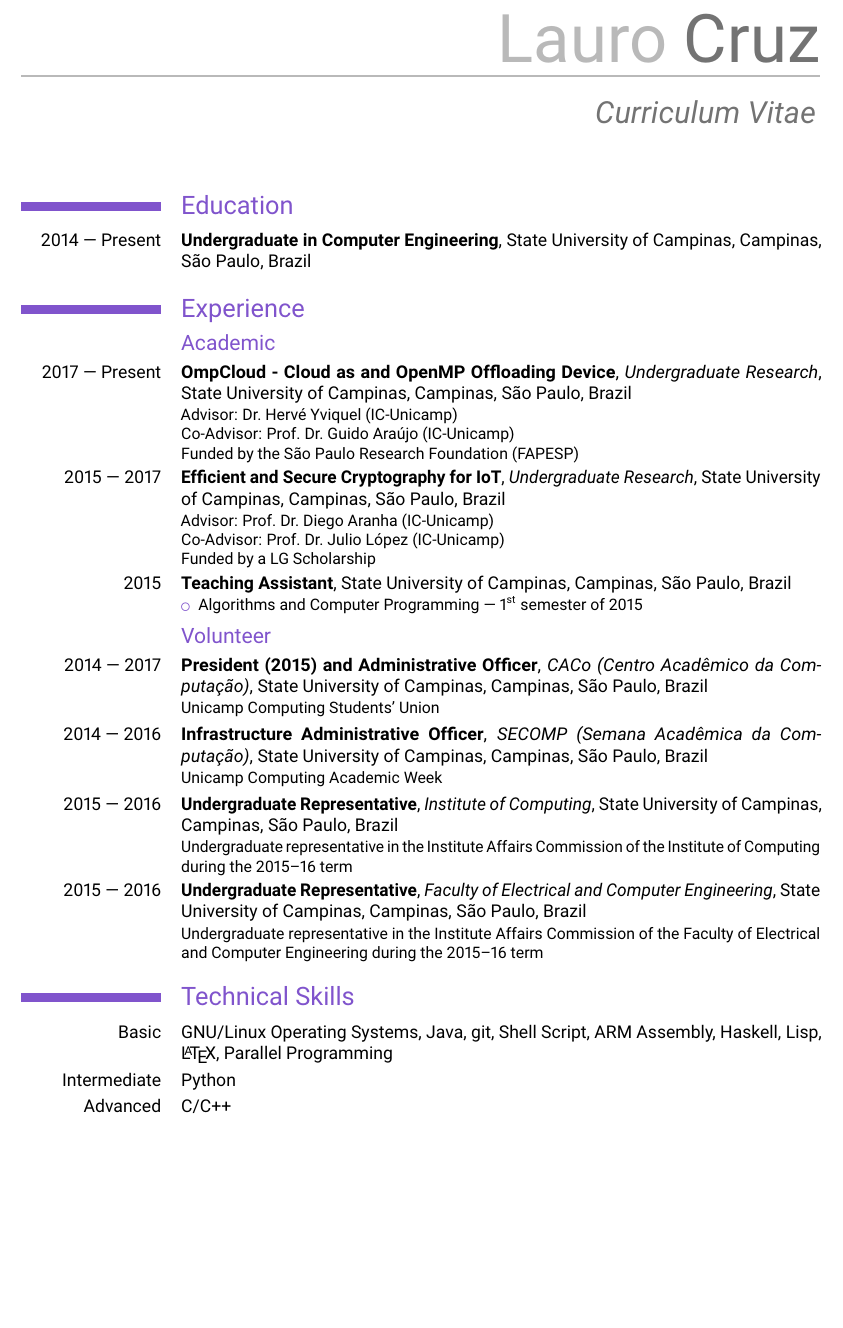
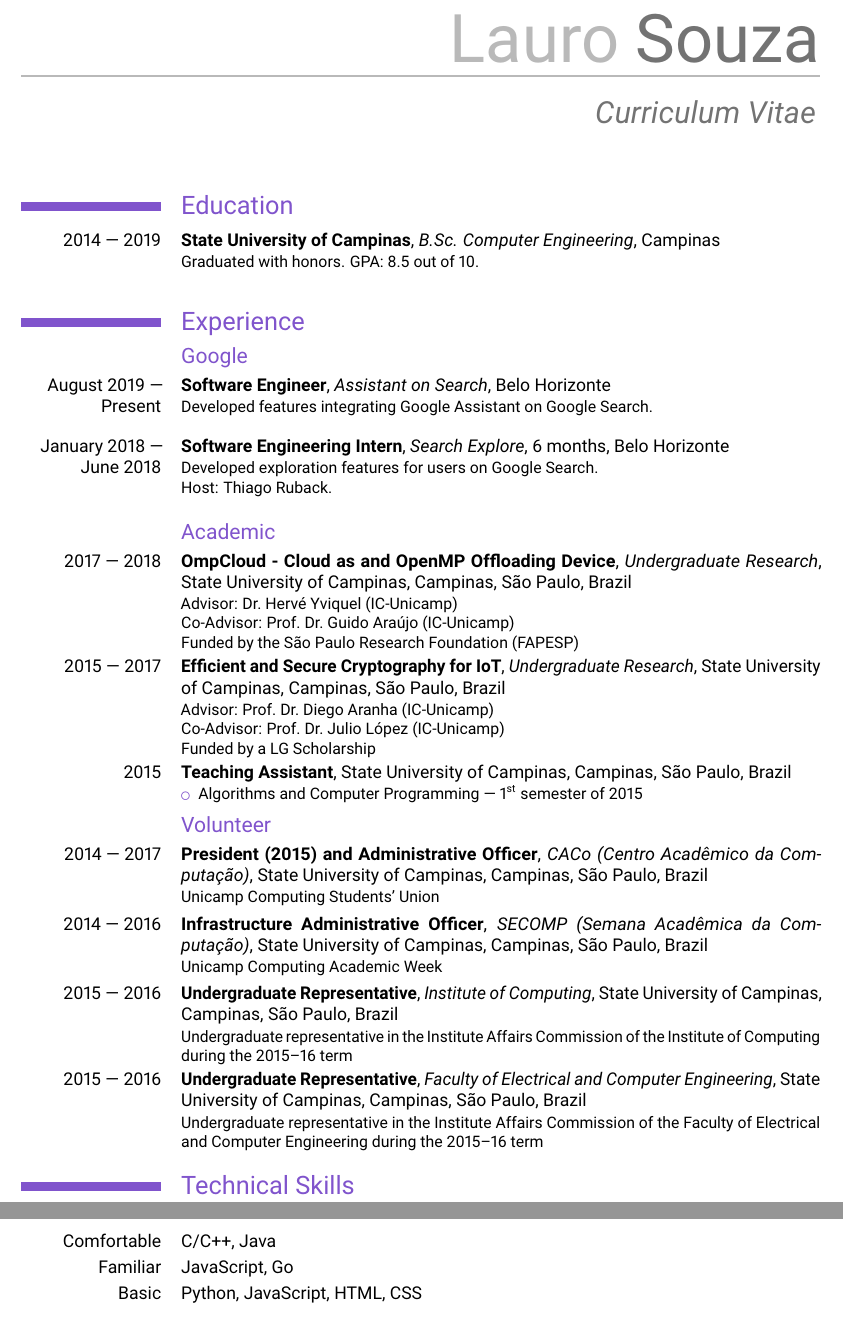
Before and after one commit to laurocruz/cv, a LaTeX CV (cv.tex): part of page 1 of 2 before the commit and two parts of pages 1 and 2 of 2 after it, the two joined at a grey line, cut so that both start at the same text, the shorter picture padded with empty space. Compiled offline with pdfLaTeX.

Commit message:
Updates CV with Google experience.

```diff
--- a/cv.tex
+++ b/cv.tex
@@ -23,7 +23,7 @@
 
 % personal info
 \firstname{Lauro}
-\familyname{Cruz}
+\familyname{Souza}
 
 % optional info
 \title{Curriculum Vitae}
@@ -37,16 +37,27 @@
 
 \begin{document}
 \makecvtitle
-%\section{Summary}{A versitile programmer }
 
 \section{Education}
-\cventry{2014 --- Present}{Undergraduate in Computer Engineering}{}{State University of Campinas}{Campinas, São Paulo, Brazil}{}
+\cventry{2014 --- 2019}{\href{https://ic.unicamp.br/}{State University of Campinas}}{B.Sc. Computer Engineering}{Campinas}{}{%
+  Graduated with honors. GPA: 8.5 out of 10.\newline
+}
+\section{Experience}
 
-\section{Experience}
+\subsection{Google}
+
+\cventry{August 2019 --- Present}{Software Engineer}{Assistant on Search}{}{Belo Horizonte}{%
+  Developed features integrating Google Assistant on Google Search.\newline
+}
+
+\cventry{January 2018 --- June 2018}{Software Engineering Intern}{Search Explore}{6 months}{Belo Horizonte}{%
+  Developed exploration features for users on Google Search.\newline
+  Host: Thiago Ruback.\newline
+}
 
 \subsection{Academic}
 
-\cventry{2017 --- Present}{OmpCloud - Cloud as and OpenMP Offloading Device}{Undergraduate Research}{State University of Campinas}{Campinas, São Paulo, Brazil}{%
+\cventry{2017 --- 2018}{OmpCloud - Cloud as and OpenMP Offloading Device}{Undergraduate Research}{State University of Campinas}{Campinas, São Paulo, Brazil}{%
 	Advisor: Dr.\ Hervé Yviquel (IC-Unicamp)\newline
 	Co-Advisor: Prof.\ Dr.\ Guido Araújo (IC-Unicamp)\newline
 	Funded by the São Paulo Research Foundation (FAPESP)
@@ -75,11 +86,9 @@
 \cventry{2015 --- 2016}{Undergraduate Representative}{Faculty of Electrical and Computer Engineering}{State University of Campinas}{Campinas, São Paulo, Brazil}{Undergraduate representative in the Institute Affairs Commission of the Faculty of Electrical and Computer Engineering during the 2015--16 term}
 
 \section{Technical Skills}
-\cvitem{Basic}{GNU/Linux Operating Systems, Java, git, Shell Script, ARM Assembly, Haskell, Lisp, \LaTeX{}, Parallel Programming}
-\cvitem{Intermediate}{Python}
-\cvitem{Advanced}{C/C++}
-
-\newpage
+\cvitem{Comfortable}{C/C++, Java}
+\cvitem{Familiar}{JavaScript, Go}
+\cvitem{Basic}{Python, JavaScript, HTML, CSS}
 
 \section{Languages}
 \cvlanguage{Portuguese}{Fluent}{Native Language}
```
Also changed, not shown: cv.pdf, cv.tex (4 more changed lines).
